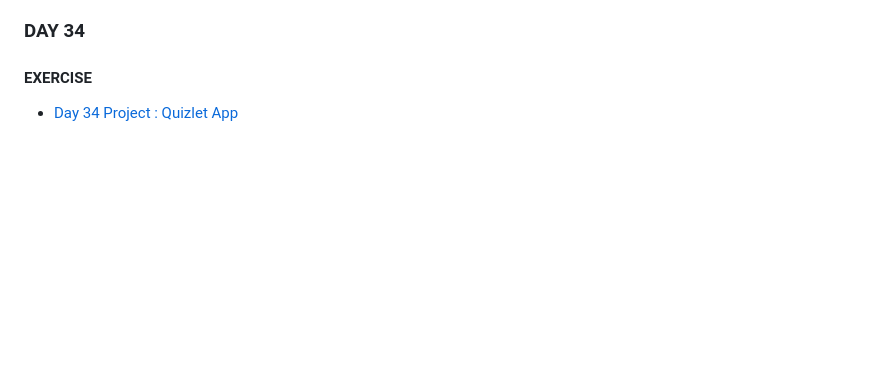
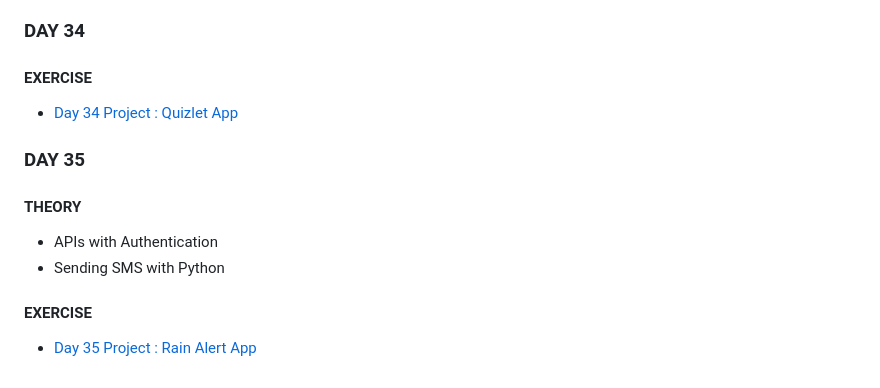
Before and after one commit to azneotec/100-days-of-code, a Markdown page: docs/INTERMEDIATE.md, the part around the change. Rendered like a GitHub page; blank space fills up the shorter version.

Commit message:
Day 35: API Authentication - Starter

```diff
--- a/docs/INTERMEDIATE.md
+++ b/docs/INTERMEDIATE.md
@@ -140,3 +140,10 @@
 ### DAY 34
 #### EXERCISE
 - [Day 34 Project : Quizlet App](../day-34/quizlet-app/main.py)
+
+### DAY 35
+#### THEORY
+- APIs with Authentication
+- Sending SMS with Python
+#### EXERCISE
+- [Day 35 Project : Rain Alert App](../day-35/rain-alert-app/main.py)
```
